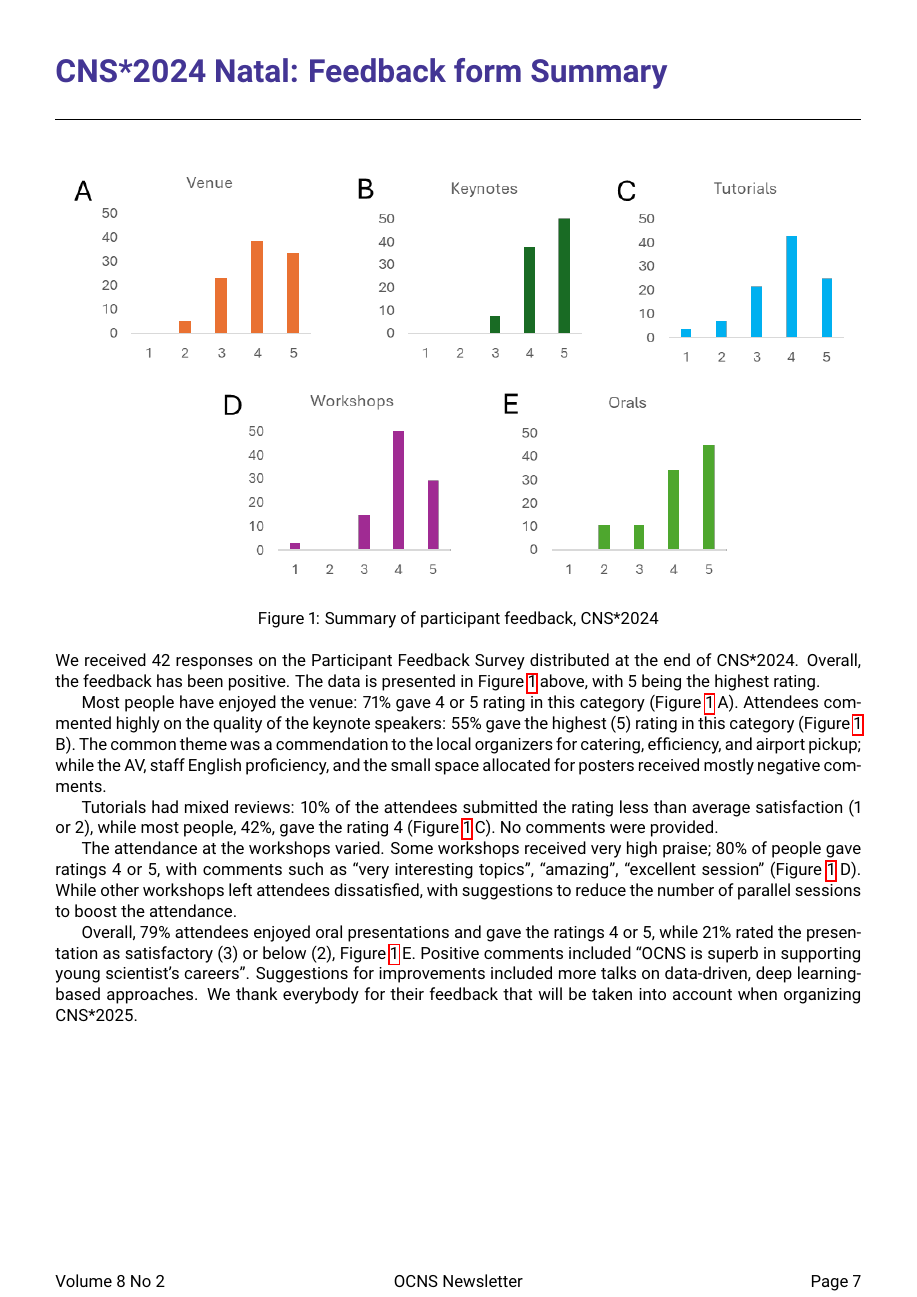
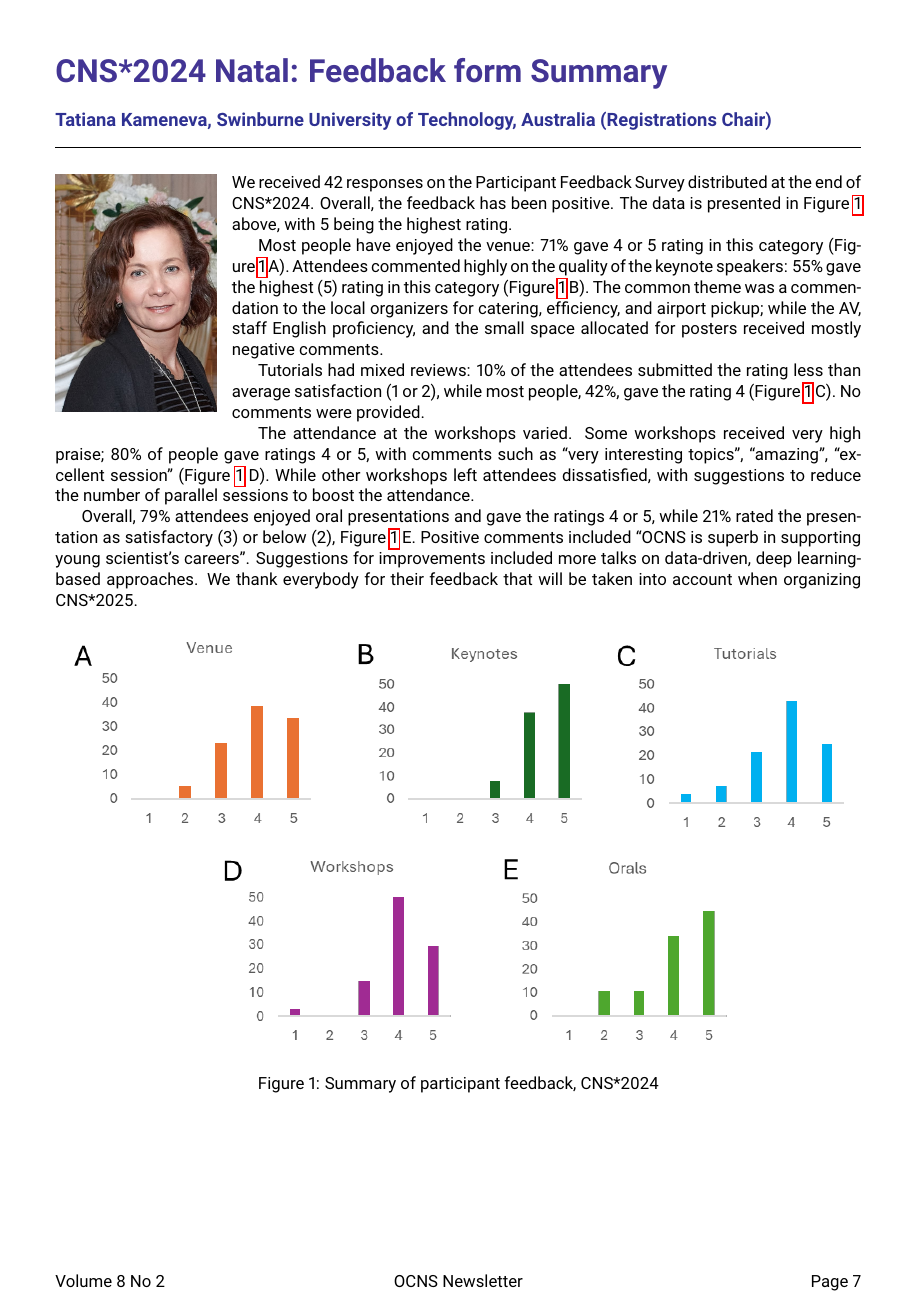
Before and after one commit to cengique/ocns-newsletter, a LaTeX document (2024-autumn/newsletter.tex): page 8 of 16. Compiled offline with pdfLaTeX.

Commit message:
feat: add Tania's pic

```diff
--- a/2024-autumn/newsletter.tex
+++ b/2024-autumn/newsletter.tex
@@ -62,13 +62,10 @@ We're currently working on selecting keynotes for CNS*2025 Florence, and look fo
 
 \clearpage
 \section*{CNS*2024 Natal: Feedback form Summary}%
-\rule{\textwidth}{0.4pt}
-\begin{figure}[h]
-  \centering
-  \includegraphics[width=\textwidth]{images/cns2024-feedback-form-summary}
-  \caption{Summary of participant feedback, CNS*2024}%
-  \label{fig:cns2024-summary}
-\end{figure}
+\sectionauthor{Tatiana Kameneva, Swinburne University of Technology, Australia (Registrations Chair)}
+\begin{wrapfigure}{l}{0.2\textwidth}
+  \includegraphics[width=0.2\textwidth]{images/Kameneva}
+\end{wrapfigure}
 
 \noindent{}We received 42 responses on the Participant Feedback Survey distributed at the end of CNS*2024.
 Overall, the feedback has been positive. The data is presented in \cref{fig:cns2024-summary} above, with 5 being the highest rating.
@@ -87,6 +84,13 @@ Overall, 79\% attendees enjoyed oral presentations and gave the ratings 4 or 5,
 Positive comments included \enquote{OCNS is superb in supporting young scientist's careers}.
 Suggestions for improvements included more talks on data-driven, deep learning-based approaches.
 We thank everybody for their feedback that will be taken into account when organizing CNS*2025.
+
+\begin{figure}[!h]
+  \centering
+  \includegraphics[width=\textwidth]{images/cns2024-feedback-form-summary}
+  \caption{Summary of participant feedback, CNS*2024}%
+  \label{fig:cns2024-summary}
+\end{figure}
 
 
 \clearpage
```
Also changed, not shown: 2024-autumn/images/Kameneva.jpg (added), 2024-autumn/newsletter.pdf.
